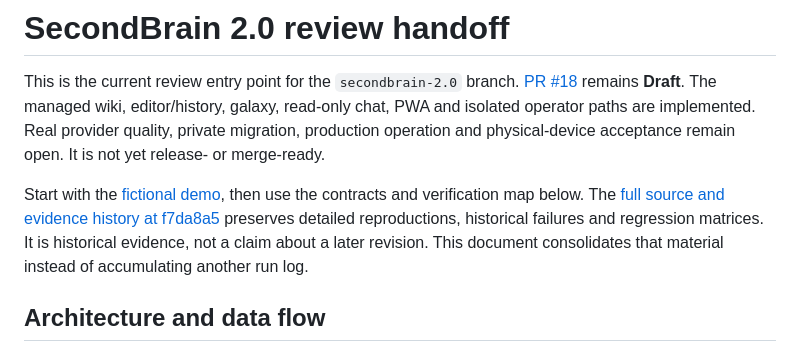
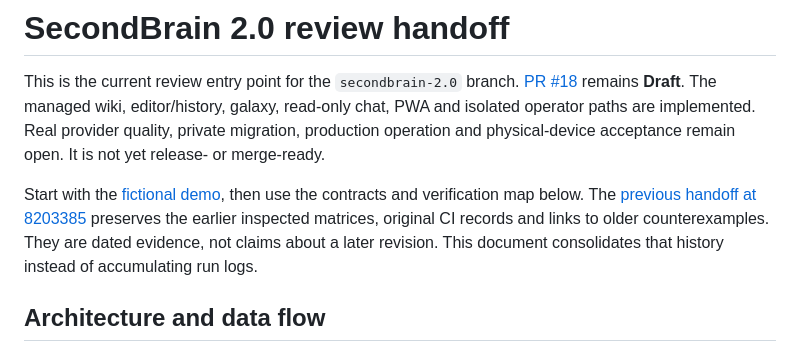
Before and after one commit to JonasKruegerCode/SecondBrain, a Markdown page: documentation/review-handoff.md, the part around one of its changes. GitHub-like rendering.

```diff
--- a/documentation/review-handoff.md
+++ b/documentation/review-handoff.md
@@ -8,11 +8,10 @@ production operation and physical-device acceptance remain open. It is not yet
 release- or merge-ready.
 
 Start with the [fictional demo](demo-start.md), then use the contracts and
-verification map below. The
-[full source and evidence history at f7da8a5](https://github.com/JonasKruegerCode/SecondBrain/blob/f7da8a519d4314a3950f6923d0e4c84ddd837cf5/documentation/review-handoff.md)
-preserves detailed reproductions, historical failures and regression matrices.
-It is historical evidence, not a claim about a later revision. This document
-consolidates that material instead of accumulating another run log.
+verification map below. The [previous handoff at 8203385](https://github.com/JonasKruegerCode/SecondBrain/blob/8203385cbb4ae5b65110d5e247299ae61f798de7/documentation/review-handoff.md)
+preserves the earlier inspected matrices, original CI records and links to older
+counterexamples. They are dated evidence, not claims about a later revision.
+This document consolidates that history instead of accumulating run logs.
 
 ## Architecture and data flow
 
```
Also changed, not shown: other parts of documentation/review-handoff.md (+57 -111 lines).
